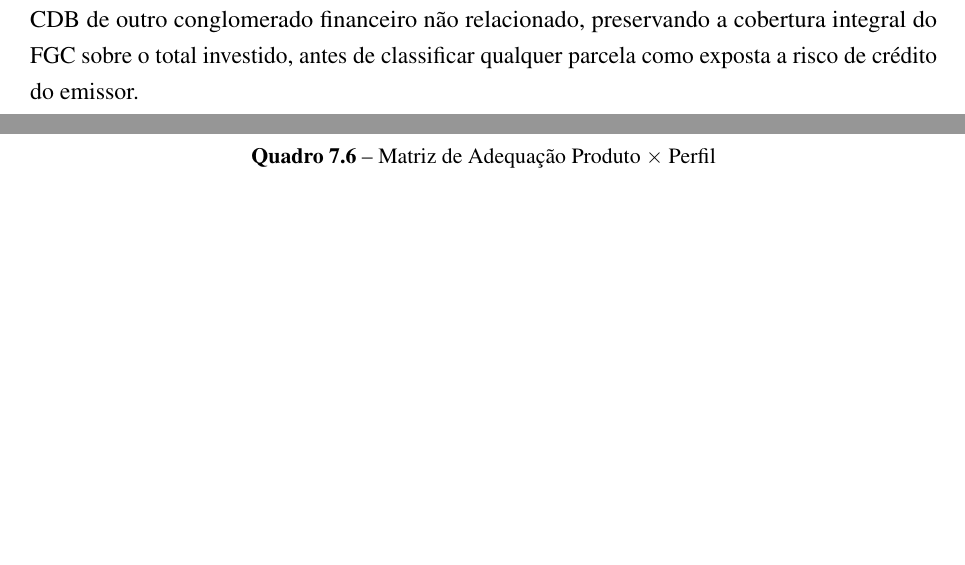
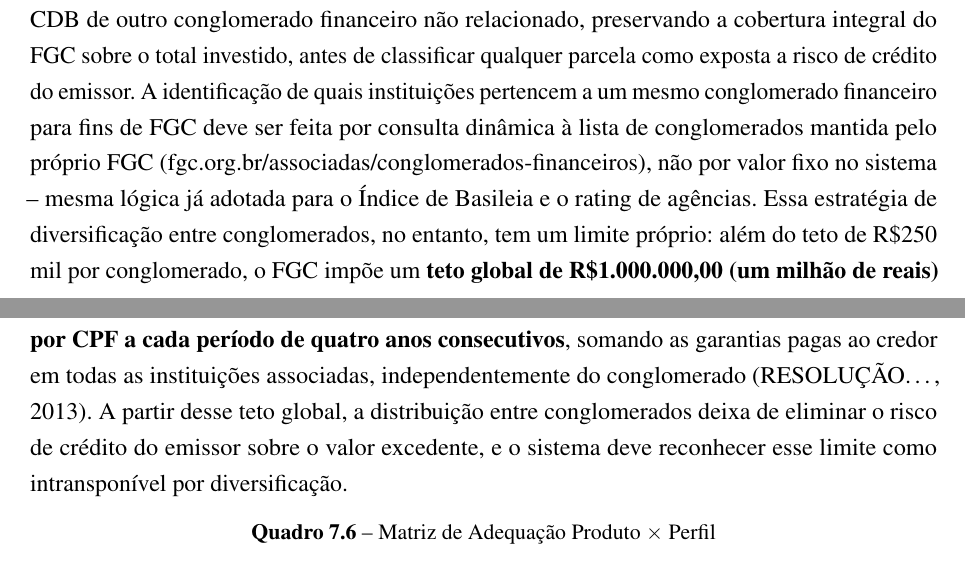
Before and after one commit to kuelka/TemplateLatexIDP, a LaTeX thesis (main.tex, which reads anexos/anexo-3-instrumento-avaliacao.tex): two parts of pages 48 and 49 of 50, joined at a grey line, cut so that both start at the same text, the shorter picture padded with empty space. Compiled offline with pdfLaTeX.

Commit message:
Adiciona consulta a conglomerados e teto global à observação do FGC; arquiva a norma
Observação do Anexo III sobre CDB acima do limite do FGC agora referencia a lista
oficial de conglomerados financeiros do FGC
(fgc.org.br/associadas/conglomerados-financeiros) como fonte de consulta dinâmica --
mesma lógica já usada para Índice de Basileia e rating. Adiciona ressalva sobre o teto
global de R$1.000.000,00 por CPF a cada 4 anos, que limita a estratégia de diversificar
entre conglomerados.

Arquiva bibliografia/normas/resolucao-cmn-4222-2013-regulamento-fgc.pdf (versão
vigente, enviada pelo usuário) e documenta em bibliografia/README.md, separado do
corpus RAG do objetivo (d), que permanece fechado.

Confirma que o limite de R$250 mil por CPF/conglomerado está inalterado; nota que a
numeração de parágrafo mudou desde o texto de 2013 (§3º -> §2º, sem impacto no texto
da dissertação, que não cita parágrafo específico).

```diff
--- a/anexos/anexo-3-instrumento-avaliacao.tex
+++ b/anexos/anexo-3-instrumento-avaliacao.tex
@@ -49,7 +49,22 @@ excedente como automaticamente fora de cobertura -- o sistema deve
 considerar a possibilidade de distribuir o valor excedente em CDB de
 outro conglomerado financeiro n\~ao relacionado, preservando a
 cobertura integral do FGC sobre o total investido, antes de classificar
-qualquer parcela como exposta a risco de cr\'edito do emissor.
+qualquer parcela como exposta a risco de cr\'edito do emissor. A
+identifica\c{c}\~ao de quais institui\c{c}\~oes pertencem a um mesmo
+conglomerado financeiro para fins de FGC deve ser feita por consulta
+din\^amica \`a lista de conglomerados mantida pelo pr\'oprio FGC
+(fgc.org.br/associadas/conglomerados-financeiros), n\~ao por valor
+fixo no sistema -- mesma l\'ogica j\'a adotada para o \'Indice de
+Basileia e o rating de ag\^encias. Essa estrat\'egia de diversifica\c{c}\~ao
+entre conglomerados, no entanto, tem um limite pr\'oprio: al\'em do teto
+de R\$250 mil por conglomerado, o FGC imp\~oe um \textbf{teto global de
+R\$1.000.000,00 (um milh\~ao de reais) por CPF a cada per\'iodo de
+quatro anos consecutivos}, somando as garantias pagas ao credor em
+todas as institui\c{c}\~oes associadas, independentemente do
+conglomerado \autocite{resolucaocmn4222}. A partir desse teto global, a
+distribui\c{c}\~ao entre conglomerados deixa de eliminar o risco de
+cr\'edito do emissor sobre o valor excedente, e o sistema deve
+reconhecer esse limite como intranspon\'ivel por diversifica\c{c}\~ao.
 
 % NOTA: matriz preenchida em 19/08/2026 -- proposta inicial construida
 % cruzando as tres dimensoes de suitability de cada persona (Anexo II)
```
Also changed, not shown: bibliografia/README.md, 1 other file.
